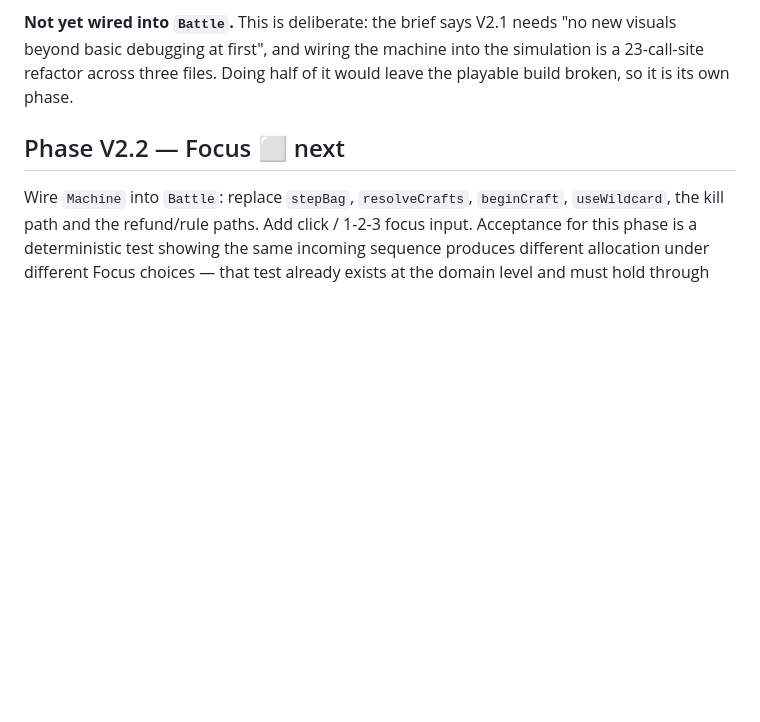
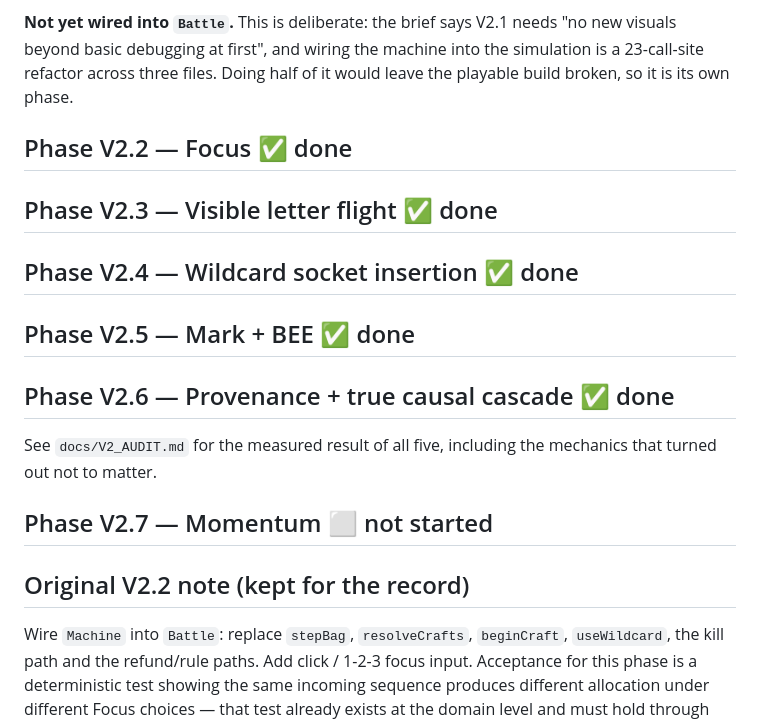
Before and after one commit to Khanh-glitch/alphabet-engine, a Markdown page: docs/V2_STATUS.md, the part around the change. Rendered like a GitHub page; blank space fills up the shorter version.

```diff
--- a/docs/V2_STATUS.md
+++ b/docs/V2_STATUS.md
@@ -41,7 +41,18 @@ completion — plus determinism and the Focus-changes-allocation acceptance test
 simulation is a 23-call-site refactor across three files. Doing half of it would
 leave the playable build broken, so it is its own phase.
 
-## Phase V2.2 — Focus  ⬜ next
+## Phase V2.2 — Focus  ✅ done
+## Phase V2.3 — Visible letter flight  ✅ done
+## Phase V2.4 — Wildcard socket insertion  ✅ done
+## Phase V2.5 — Mark + BEE  ✅ done
+## Phase V2.6 — Provenance + true causal cascade  ✅ done
+
+See `docs/V2_AUDIT.md` for the measured result of all five, including the
+mechanics that turned out not to matter.
+
+## Phase V2.7 — Momentum  ⬜ not started
+
+## Original V2.2 note (kept for the record)
 
 Wire `Machine` into `Battle`: replace `stepBag`, `resolveCrafts`, `beginCraft`,
 `useWildcard`, the kill path and the refund/rule paths. Add click / 1-2-3 focus
```
Also changed, not shown: docs/V2_AUDIT.md (added, +249 -0 lines).
